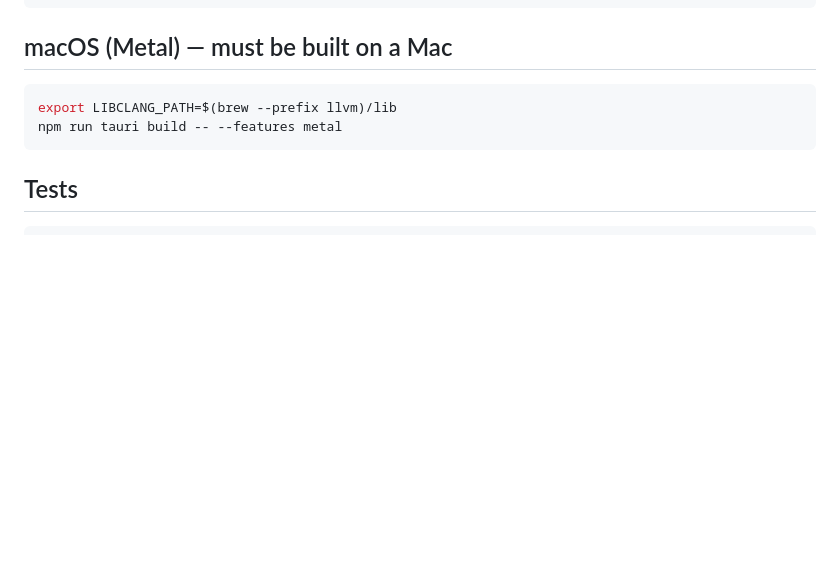
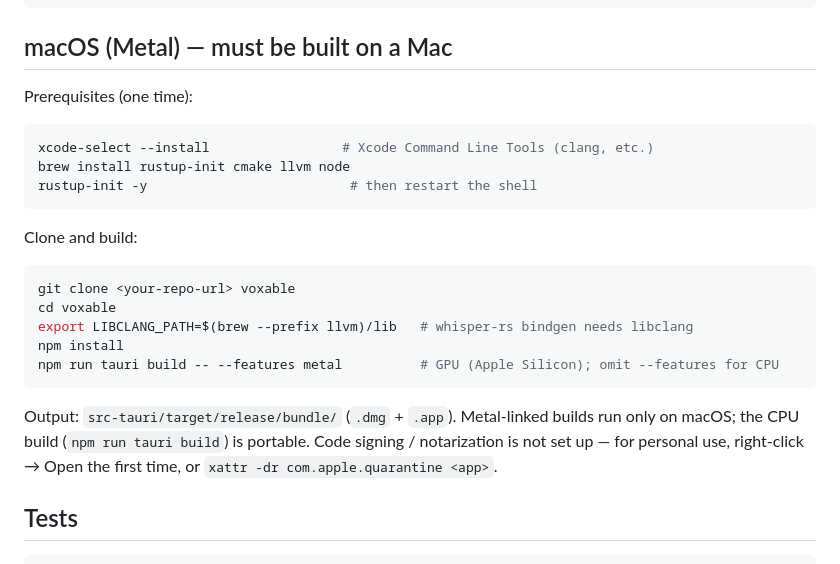
Before and after one commit to kamicrafted/voxable, a Markdown page: BUILD.md, the part around the change. Rendered like a GitHub page; blank space fills up the shorter version.

Commit message:
docs: add macOS prerequisites + clone-and-build steps to BUILD.md
Co-Authored-By: Claude Opus 4.8 <noreply@anthropic.com>

````diff
--- a/BUILD.md
+++ b/BUILD.md
@@ -77,10 +77,28 @@ npm run tauri build -- --features cuda
 
 ## macOS (Metal) — must be built on a Mac
 
+Prerequisites (one time):
+
 ```bash
-export LIBCLANG_PATH=$(brew --prefix llvm)/lib
-npm run tauri build -- --features metal
+xcode-select --install                 # Xcode Command Line Tools (clang, etc.)
+brew install rustup-init cmake llvm node
+rustup-init -y                          # then restart the shell
 ```
+
+Clone and build:
+
+```bash
+git clone <your-repo-url> voxable
+cd voxable
+export LIBCLANG_PATH=$(brew --prefix llvm)/lib   # whisper-rs bindgen needs libclang
+npm install
+npm run tauri build -- --features metal          # GPU (Apple Silicon); omit --features for CPU
+```
+
+Output: `src-tauri/target/release/bundle/` (`.dmg` + `.app`). Metal-linked builds
+run only on macOS; the CPU build (`npm run tauri build`) is portable. Code signing
+/ notarization is not set up — for personal use, right-click → Open the first time,
+or `xattr -dr com.apple.quarantine <app>`.
 
 ## Tests
 
````
